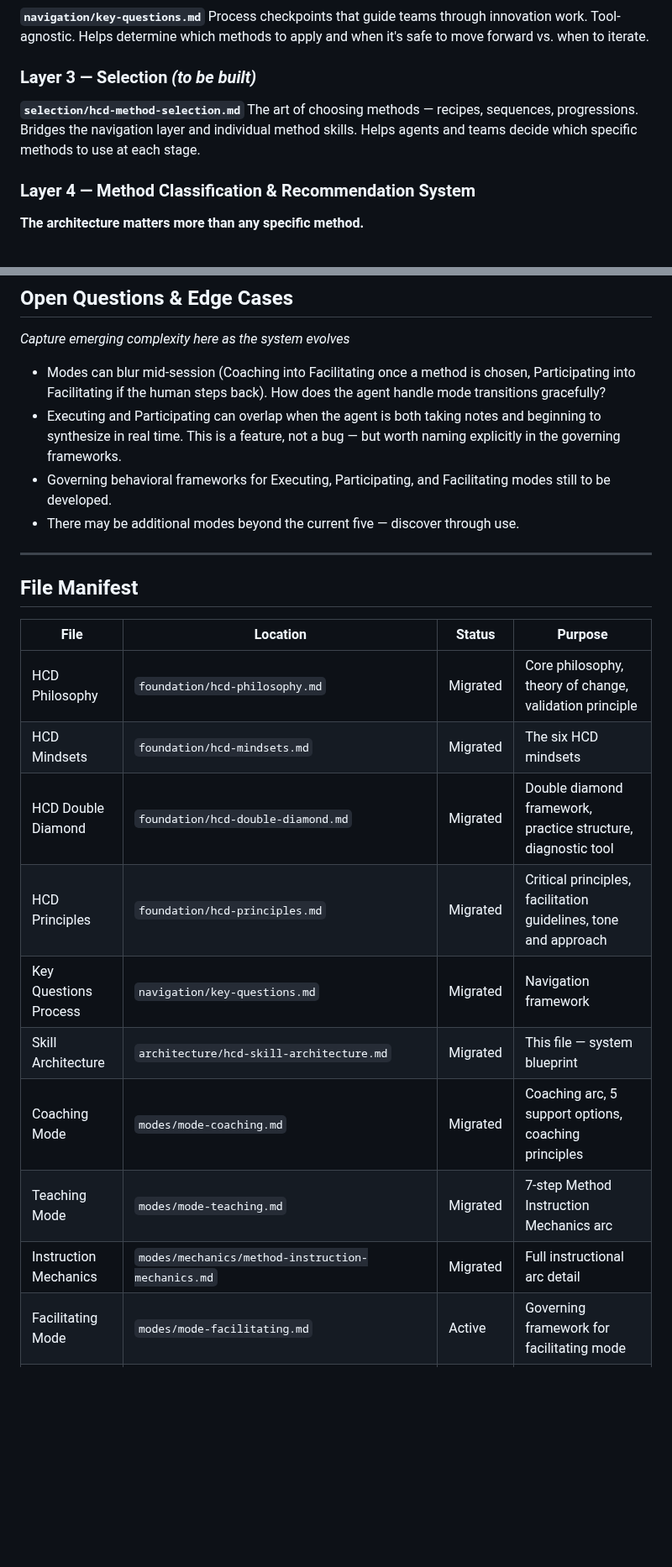
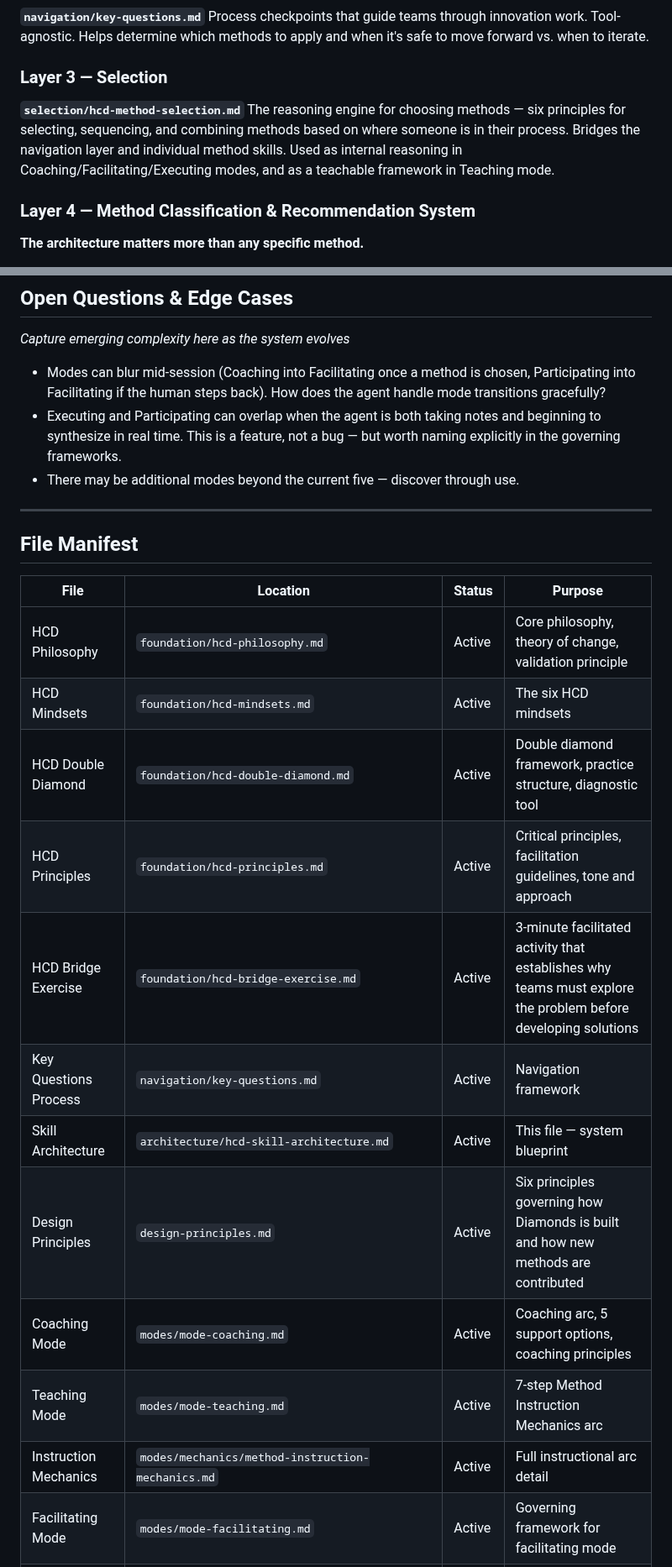
Before and after one commit to whatcouldbe/diamonds, a Markdown page: architecture/hcd-skill-architecture.md, 2 parts joined by grey strips. Shown at 84% size. Rendered like a GitHub page; blank space fills up the shorter version.

Commit message:
Refresh stale architecture file
The file's view of its own architecture had drifted: Layer 3 claimed
"to be built" though Method Selection has been live for two months;
Layer 4 referenced an external 36-method library that's no longer how
the system is framed; mode headings carried out-of-sequence numbers
("Mode 05" for the default, "Mode 01" for what's listed second) that
were a historical add-order artifact and don't appear in CLAUDE.md;
the Open Questions section flagged three mode frameworks as "still to
be developed" though all three are live; and the manifest split files
into "Migrated" and "Active" — a one-time tracking distinction that's
now noise.

Bring the file up to date: drop "(to be built)" on Layer 3 and
rewrite its description to match what hcd-method-selection.md
actually contains; drop "Justin's existing 36 methods" from Layer 4;
drop the mode numbers; remove the stale "still to be developed"
bullet; flip Method Selection to Active with an accurate purpose;
collapse all "Migrated" → "Active"; add rows for hcd-bridge-exercise.md
(foundation) and design-principles.md (system-governing); add a
May 2026 version note covering Layer 3 ship, vocabulary refinements,
and the stage-mapping work.

Co-Authored-By: Claude Opus 4.7 (1M context) <noreply@anthropic.com>

```diff
--- a/architecture/hcd-skill-architecture.md
+++ b/architecture/hcd-skill-architecture.md
@@ -37,9 +37,9 @@ Philosophy, mindsets, double diamond framework, diagnostic 2×2, validation prin
 **`navigation/key-questions.md`**
 Process checkpoints that guide teams through innovation work. Tool-agnostic. Helps determine which methods to apply and when it's safe to move forward vs. when to iterate.
 
-### Layer 3 — Selection *(to be built)*
+### Layer 3 — Selection
 **`selection/hcd-method-selection.md`**
-The art of choosing methods — recipes, sequences, progressions. Bridges the navigation layer and individual method skills. Helps agents and teams decide which specific methods to use at each stage.
+The reasoning engine for choosing methods — six principles for selecting, sequencing, and combining methods based on where someone is in their process. Bridges the navigation layer and individual method skills. Used as internal reasoning in Coaching/Facilitating/Executing modes, and as a teachable framework in Teaching mode.
 
 ### Layer 4 — Method Classification & Recommendation System
 
@@ -158,7 +158,6 @@ Method (from Skill Library)  ×  Mode (from Mode Engine)  =  Agent Behavior
 
 - Modes can blur mid-session (Coaching into Facilitating once a method is chosen, Participating into Facilitating if the human steps back). How does the agent handle mode transitions gracefully?
 - Executing and Participating can overlap when the agent is both taking notes and beginning to synthesize in real time. This is a feature, not a bug — but worth naming explicitly in the governing frameworks.
-- Governing behavioral frameworks for Executing, Participating, and Facilitating modes still to be developed.
 - There may be additional modes beyond the current five — discover through use.
 
 ---
@@ -167,15 +166,17 @@ Method (from Skill Library)  ×  Mode (from Mode Engine)  =  Agent Behavior
 
 | File | Location | Status | Purpose |
 |---|---|---|---|
-| HCD Philosophy | `foundation/hcd-philosophy.md` | Migrated | Core philosophy, theory of change, validation principle |
-| HCD Mindsets | `foundation/hcd-mindsets.md` | Migrated | The six HCD mindsets |
-| HCD Double Diamond | `foundation/hcd-double-diamond.md` | Migrated | Double diamond framework, practice structure, diagnostic tool |
-| HCD Principles | `foundation/hcd-principles.md` | Migrated | Critical principles, facilitation guidelines, tone and approach |
-| Key Questions Process | `navigation/key-questions.md` | Migrated | Navigation framework |
-| Skill Architecture | `architecture/hcd-skill-architecture.md` | Migrated | This file — system blueprint |
-| Coaching Mode | `modes/mode-coaching.md` | Migrated | Coaching arc, 5 support options, coaching principles |
-| Teaching Mode | `modes/mode-teaching.md` | Migrated | 7-step Method Instruction Mechanics arc |
-| Instruction Mechanics | `modes/mechanics/method-instruction-mechanics.md` | Migrated | Full instructional arc detail |
+| HCD Philosophy | `foundation/hcd-philosophy.md` | Active | Core philosophy, theory of change, validation principle |
+| HCD Mindsets | `foundation/hcd-mindsets.md` | Active | The six HCD mindsets |
+| HCD Double Diamond | `foundation/hcd-double-diamond.md` | Active | Double diamond framework, practice structure, diagnostic tool |
+| HCD Principles | `foundation/hcd-principles.md` | Active | Critical principles, facilitation guidelines, tone and approach |
+| HCD Bridge Exercise | `foundation/hcd-bridge-exercise.md` | Active | 3-minute facilitated activity that establishes why teams must explore the problem before developing solutions |
+| Key Questions Process | `navigation/key-questions.md` | Active | Navigation framework |
+| Skill Architecture | `architecture/hcd-skill-architecture.md` | Active | This file — system blueprint |
+| Design Principles | `design-principles.md` | Active | Six principles governing how Diamonds is built and how new methods are contributed |
+| Coaching Mode | `modes/mode-coaching.md` | Active | Coaching arc, 5 support options, coaching principles |
+| Teaching Mode | `modes/mode-teaching.md` | Active | 7-step Method Instruction Mechanics arc |
+| Instruction Mechanics | `modes/mechanics/method-instruction-mechanics.md` | Active | Full instructional arc detail |
 | Facilitating Mode | `modes/mode-facilitating.md` | Active | Governing framework for facilitating mode |
 | Executing Mode | `modes/mode-executing.md` | Active | Governing framework for executing mode |
 | Participating Mode | `modes/mode-participating.md` | Active | Governing framework for participating mode |
```
Also changed, not shown: other parts of architecture/hcd-skill-architecture.md (+8 -7 lines).
